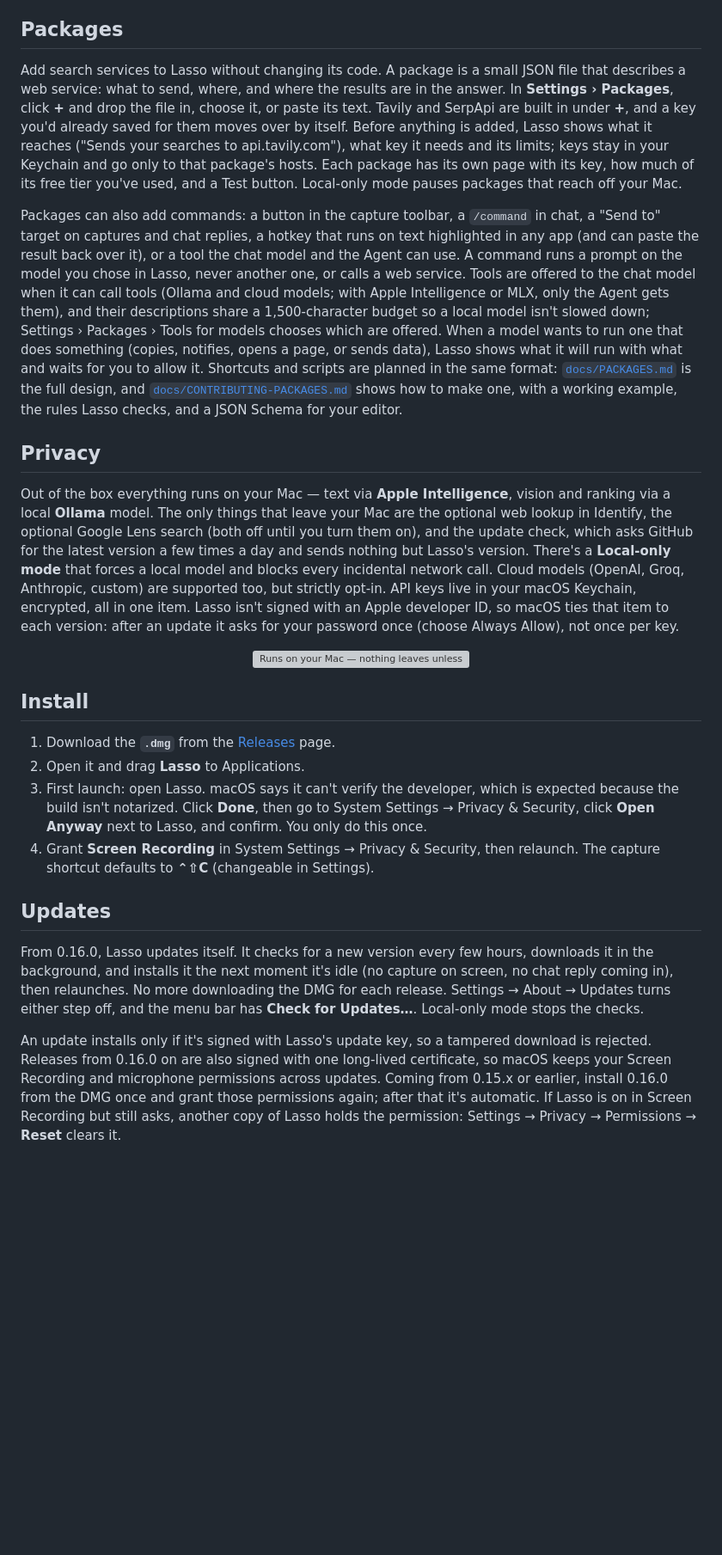
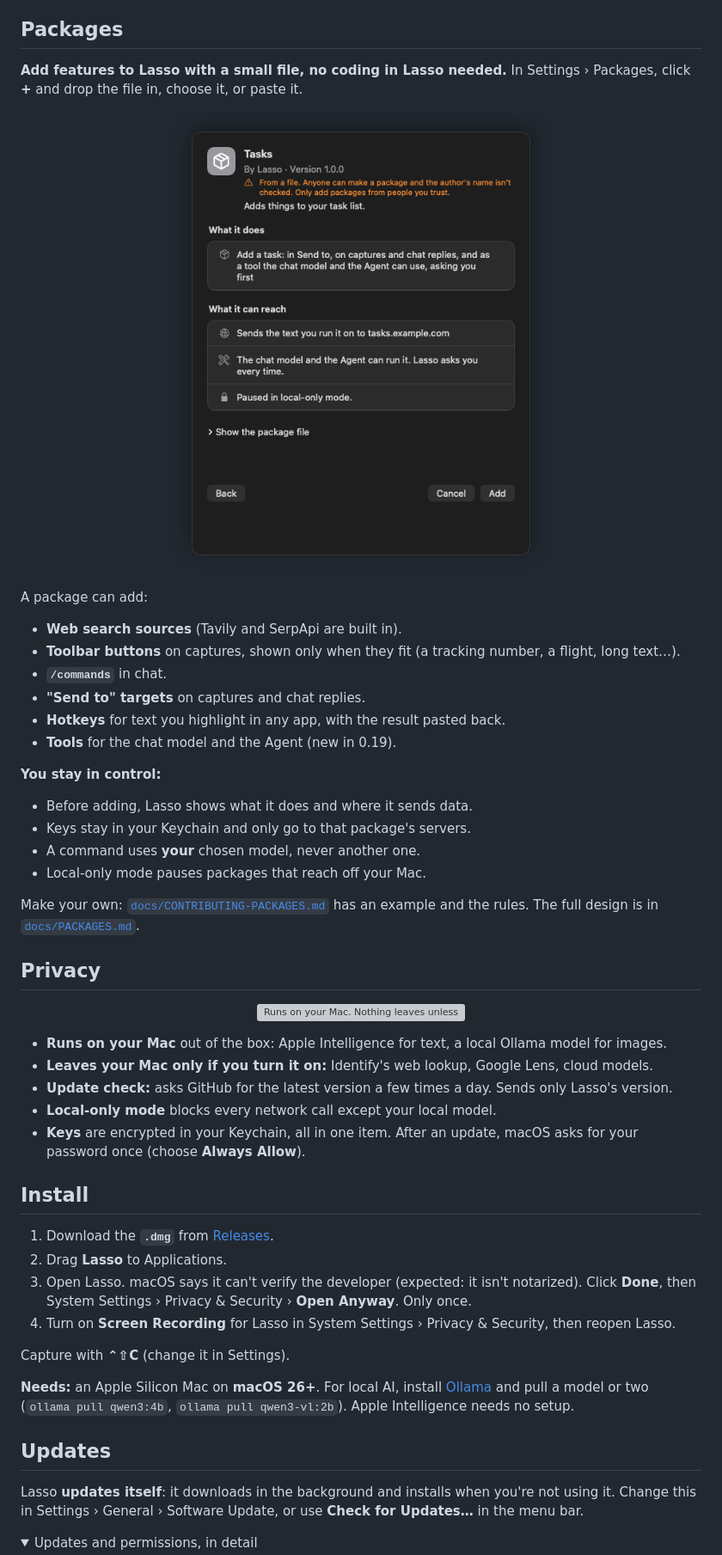
Before and after one commit to civarry/lasso-app, a Markdown page: README.md, the part around one of its changes. Shown at 86% size. Rendered like a GitHub page; pictures changed too: screenshots/app/package-review.png (added); folded sections open; blank space fills up the shorter version; grey boxes are pictures that could not be loaded.

```diff
--- a/README.md
+++ b/README.md
@@ -103,69 +117,60 @@ Local-only mode.
 
 ## Packages
 
-Add search services to Lasso without changing its code. A package is a small JSON file that describes
-a web service: what to send, where, and where the results are in the answer. In **Settings ›
-Packages**, click **+** and drop the file in, choose it, or paste its text. Tavily and SerpApi are
-built in under **+**, and a key you'd already saved for them moves over by itself. Before anything is
-added, Lasso shows what it reaches ("Sends your searches to api.tavily.com"), what key it needs and its
-limits; keys stay in your Keychain and go only to that package's hosts. Each package has its own page
-with its key, how much of its free tier you've used, and a Test button. Local-only mode pauses packages
-that reach off your Mac.
+**Add features to Lasso with a small file, no coding in Lasso needed.** In Settings › Packages,
+click **+** and drop the file in, choose it, or paste it.
 
-Packages can also add commands: a button in the capture toolbar, a `/command` in chat, a "Send to"
-target on captures and chat replies, a hotkey that runs on text highlighted in any app (and can
-paste the result back over it), or a tool the chat model and the Agent can use. A command runs a
-prompt on the model you chose in Lasso, never another one, or calls a web service. Tools are offered
-to the chat model when it can call tools (Ollama and cloud models; with Apple Intelligence or MLX,
-only the Agent gets them), and their descriptions share a 1,500-character budget so a local model
-isn't slowed down; Settings › Packages › Tools for models chooses which are offered. When a model
-wants to run one that does something (copies, notifies, opens a page, or sends data), Lasso shows
-what it will run with what and waits for you to allow it. Shortcuts and scripts are planned in
-the same format: [`docs/PACKAGES.md`](docs/PACKAGES.md) is the
-full design, and [`docs/CONTRIBUTING-PACKAGES.md`](docs/CONTRIBUTING-PACKAGES.md) shows how to make
-one, with a working example, the rules Lasso checks, and a JSON Schema for your editor.
+<p align="center"><img src="screenshots/app/package-review.png" width="440" alt="The review Lasso shows before adding a package"></p>
+
+A package can add:
+
+- **Web search sources** (Tavily and SerpApi are built in).
+- **Toolbar buttons** on captures, shown only when they fit (a tracking number, a flight, long text…).
+- **`/commands`** in chat.
+- **"Send to" targets** on captures and chat replies.
+- **Hotkeys** for text you highlight in any app, with the result pasted back.
+- **Tools** for the chat model and the Agent (new in 0.19).
+
+**You stay in control:**
+
+- Before adding, Lasso shows what it does and where it sends data.
+- Keys stay in your Keychain and only go to that package's servers.
+- A command uses **your** chosen model, never another one.
+- Local-only mode pauses packages that reach off your Mac.
+
+Make your own: [`docs/CONTRIBUTING-PACKAGES.md`](docs/CONTRIBUTING-PACKAGES.md) has an example and the
+rules. The full design is in [`docs/PACKAGES.md`](docs/PACKAGES.md).
 
 ## Privacy
 
-Out of the box everything runs on your Mac — text via **Apple Intelligence**,
-vision and ranking via a local **Ollama** model. The only things that leave your
-Mac are the optional web lookup in Identify, the optional Google Lens search
-(both off until you turn them on), and the update check, which asks GitHub for
-the latest version a few times a day and sends nothing but Lasso's version.
-There's a **Local-only mode** that forces a local model and blocks every
-incidental network call. Cloud models (OpenAI, Groq, Anthropic, custom) are
-supported too, but strictly opt-in. API keys live in your macOS Keychain, encrypted,
-all in one item. Lasso isn't signed with an Apple developer ID, so macOS ties that
-item to each version: after an update it asks for your password once (choose
-Always Allow), not once per key.
+<p align="center"><img src="screenshots/privacy.png" alt="Runs on your Mac. Nothing leaves unless you say so"></p>
 
-<p align="center"><img src="screenshots/privacy.png" alt="Runs on your Mac — nothing leaves unless you say so"></p>
+- **Runs on your Mac** out of the box: Apple Intelligence for text, a local Ollama model for images.
+- **Leaves your Mac only if you turn it on:** Identify's web lookup, Google Lens, cloud models.
+- **Update check:** asks GitHub for the latest version a few times a day. Sends only Lasso's version.
+- **Local-only mode** blocks every network call except your local model.
+- **Keys** are encrypted in your Keychain, all in one item. After an update, macOS asks for your
+  password once (choose **Always Allow**).
 
 ## Install
 
-1. Download the **`.dmg`** from the [Releases](../../releases) page.
-2. Open it and drag **Lasso** to Applications.
-3. First launch: open Lasso. macOS says it can't verify the developer, which is
-   expected because the build isn't notarized. Click **Done**, then go to System
-   Settings → Privacy & Security, click **Open Anyway** next to Lasso, and confirm.
-   You only do this once.
-4. Grant **Screen Recording** in System Settings → Privacy & Security, then
-   relaunch. The capture shortcut defaults to **⌃⇧C** (changeable in Settings).
+1. Download the **`.dmg`** from [Releases](../../releases/latest).
+2. Drag **Lasso** to Applications.
+3. Open Lasso. macOS says it can't verify the developer (expected: it isn't notarized).
+   Click **Done**, then System Settings › Privacy & Security › **Open Anyway**. Only once.
+4. Turn on **Screen Recording** for Lasso in System Settings › Privacy & Security, then reopen Lasso.
+
+Capture with **⌃⇧C** (change it in Settings).
+
+**Needs:** an Apple Silicon Mac on **macOS 26+**. For local AI, install [Ollama](https://ollama.com)
+and pull a model or two (`ollama pull qwen3:4b`, `ollama pull qwen3-vl:2b`). Apple Intelligence needs
+no setup.
 
 ## Updates
 
-From 0.16.0, Lasso updates itself. It checks for a new version every few hours,
-downloads it in the background, and installs it the next moment it's idle (no
-capture on screen, no chat reply coming in), then relaunches. No more
-downloading the DMG for each release. Settings → About → Updates turns either
-step off, and the menu bar has **Check for Updates…**. Local-only mode stops the
-checks.
+Lasso **updates itself**: it downloads in the background and installs when you're not using it.
+Change this in Settings › General › Software Update, or use **Check for Updates…** in the menu bar.
 
-An update installs only if it's signed with Lasso's update key, so a tampered
-download is rejected. Releases from 0.16.0 on are also signed with one
-long-lived certificate, so macOS keeps your Screen Recording and microphone
-permissions across updates. Coming from 0.15.x or earlier, install 0.16.0 from
-the DMG once and grant those permissions again; after that it's automatic. If
-Lasso is on in Screen Recording but still asks, another copy of Lasso holds the
-permission: Settings → Privacy → Permissions → **Reset** clears it.
+<details>
+<summary>Updates and permissions, in detail</summary>
 
```
Also changed, not shown: other parts of README.md (+128 -106 lines), docs/APP_FLOW.md (+5 -0 lines), screenshots/app/agent.png (added), screenshots/app/chat-tools.png (added), screenshots/app/packages.png (added), screenshots/app/permissions.png (added), 5 other files.
